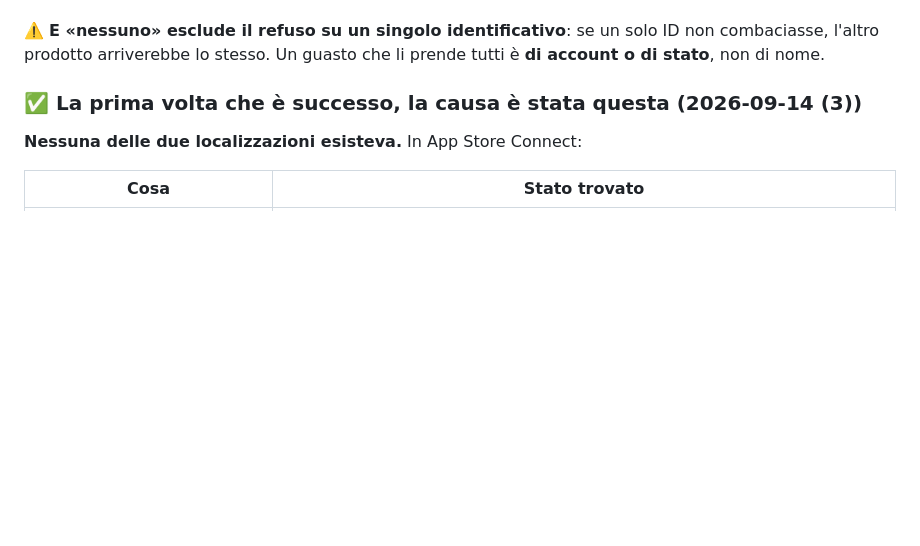
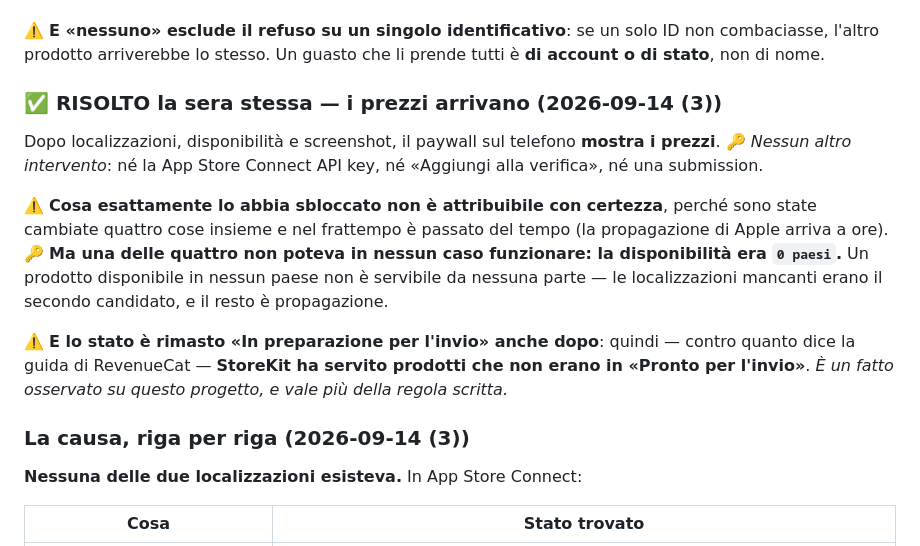
Before and after one commit to samuelebusato/LifeCouple, a Markdown page: docs/pagamenti.md, the part around the change. GitHub-like rendering; blank space fills up the shorter version.

Commit message:
B1 chiuso: i prezzi arrivano sul telefono
Dopo localizzazioni, disponibilita' e screenshot il paywall mostra i prezzi.
Nessun altro intervento: ne' la App Store Connect API key, ne' «Aggiungi alla
verifica», ne' una submission.

Cosa lo abbia sbloccato non e' attribuibile con certezza — quattro cose cambiate
insieme, piu' il tempo di propagazione. Ma una delle quattro non poteva in
nessun caso funzionare: la disponibilita' era 0 paesi, e un prodotto
disponibile in nessun paese non e' servibile da nessuna parte.

E un fatto che contraddice la documentazione, registrato perche' vale piu'
della regola scritta: lo stato e' rimasto «In preparazione per l'invio» anche
dopo, quindi StoreKit ha servito prodotti che non erano in «Pronto per l'invio»
— mentre la guida di RevenueCat lo dava per necessario.

Co-Authored-By: Claude Opus 5 <noreply@anthropic.com>

```diff
--- a/docs/pagamenti.md
+++ b/docs/pagamenti.md
@@ -158,7 +158,15 @@ Capitato il 2026-09-14 (3) sulla prima development build. 🔑 **La cosa da sape
 
 ⚠️ **E «nessuno» esclude il refuso su un singolo identificativo**: se un solo ID non combaciasse, l'altro prodotto arriverebbe lo stesso. Un guasto che li prende tutti è **di account o di stato**, non di nome.
 
-### ✅ La prima volta che è successo, la causa è stata questa (2026-09-14 (3))
+### ✅ RISOLTO la sera stessa — i prezzi arrivano (2026-09-14 (3))
+
+Dopo localizzazioni, disponibilità e screenshot, il paywall sul telefono **mostra i prezzi**. 🔑 *Nessun altro intervento*: né la App Store Connect API key, né «Aggiungi alla verifica», né una submission.
+
+⚠️ **Cosa esattamente lo abbia sbloccato non è attribuibile con certezza**, perché sono state cambiate quattro cose insieme e nel frattempo è passato del tempo (la propagazione di Apple arriva a ore). 🔑 **Ma una delle quattro non poteva in nessun caso funzionare: la disponibilità era `0 paesi`.** Un prodotto disponibile in nessun paese non è servibile da nessuna parte — le localizzazioni mancanti erano il secondo candidato, e il resto è propagazione.
+
+⚠️ **E lo stato è rimasto «In preparazione per l'invio» anche dopo**: quindi — contro quanto dice la guida di RevenueCat — **StoreKit ha servito prodotti che non erano in «Pronto per l'invio»**. *È un fatto osservato su questo progetto, e vale più della regola scritta.*
+
+### La causa, riga per riga (2026-09-14 (3))
 
 **Nessuna delle due localizzazioni esisteva.** In App Store Connect:
 
```
Also changed, not shown: docs/pubblicazione.md (+1 -1 lines).
